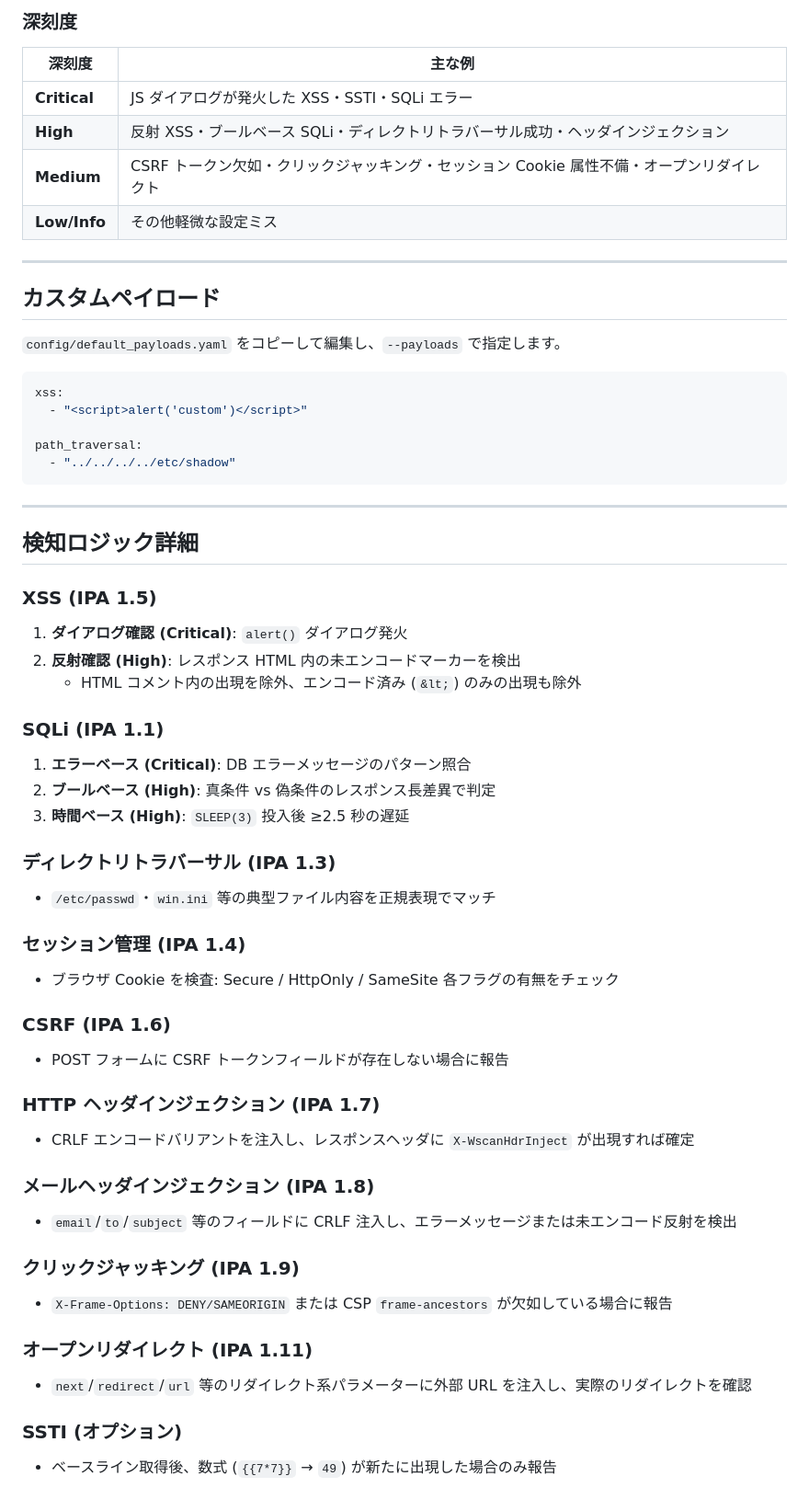
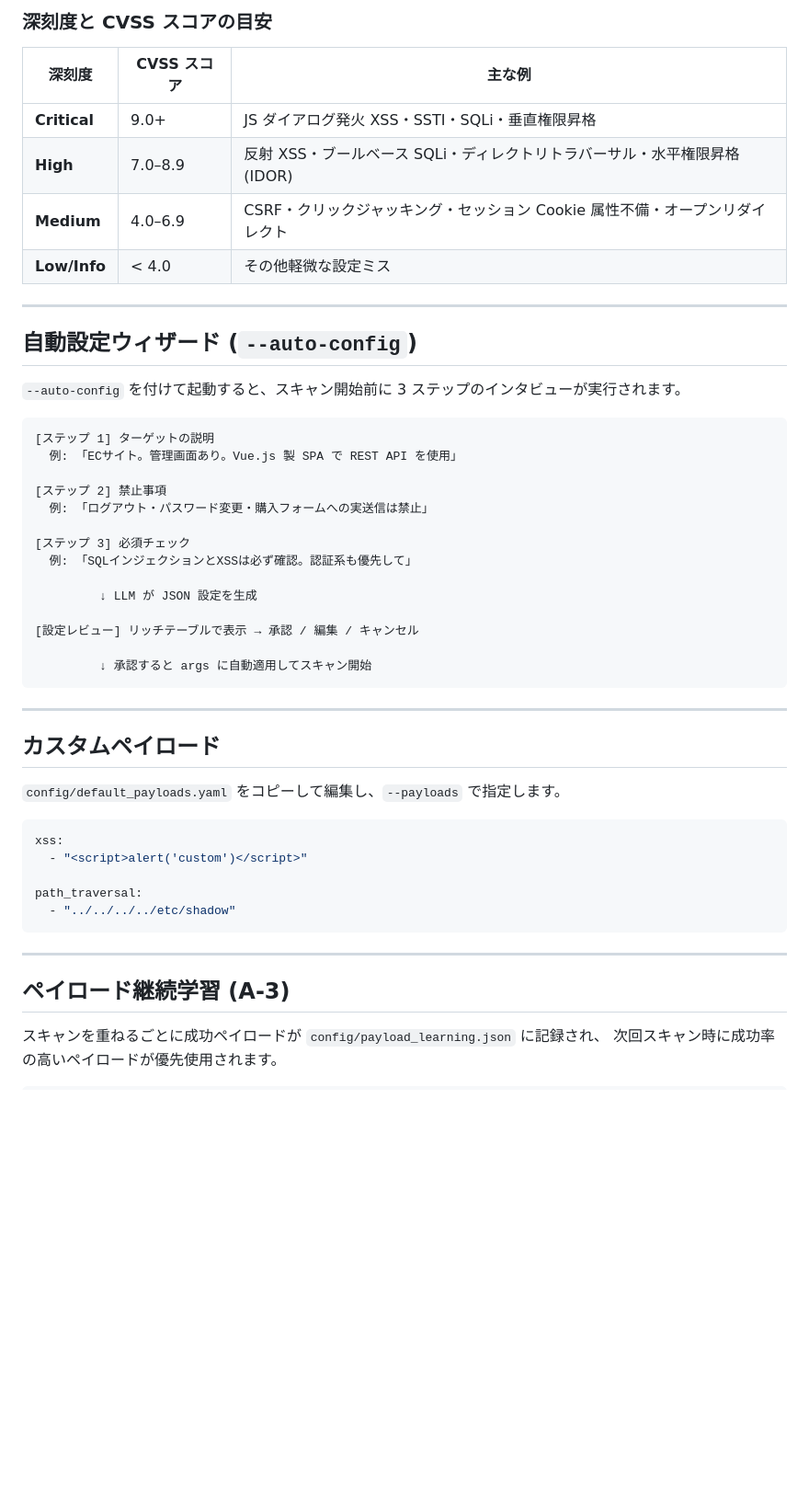
Before and after one commit to oudontabetai1-lab/AutoXSScheckTool, a Markdown page: README.md, the part around one of its changes. Shown at 92% size. Drawn GitHub-style; blank space fills up the shorter version.

````diff
--- a/README.md
+++ b/README.md
@@ -138,13 +254,36 @@ output/
 ```
 
-### 深刻度
+### 深刻度と CVSS スコアの目安
 
-| 深刻度 | 主な例 |
-|--------|-------|
-| **Critical** | JS ダイアログが発火した XSS・SSTI・SQLi エラー |
-| **High** | 反射 XSS・ブールベース SQLi・ディレクトリトラバーサル成功・ヘッダインジェクション |
-| **Medium** | CSRF トークン欠如・クリックジャッキング・セッション Cookie 属性不備・オープンリダイレクト |
-| **Low/Info** | その他軽微な設定ミス |
+| 深刻度 | CVSS スコア | 主な例 |
+|--------|------------|-------|
+| **Critical** | 9.0+ | JS ダイアログ発火 XSS・SSTI・SQLi・垂直権限昇格 |
+| **High** | 7.0–8.9 | 反射 XSS・ブールベース SQLi・ディレクトリトラバーサル・水平権限昇格 (IDOR) |
+| **Medium** | 4.0–6.9 | CSRF・クリックジャッキング・セッション Cookie 属性不備・オープンリダイレクト |
+| **Low/Info** | < 4.0 | その他軽微な設定ミス |
+
+---
+
+## 自動設定ウィザード (`--auto-config`)
+
+`--auto-config` を付けて起動すると、スキャン開始前に 3 ステップのインタビューが実行されます。
+
+```
+[ステップ 1] ターゲットの説明
+  例: 「ECサイト。管理画面あり。Vue.js 製 SPA で REST API を使用」
+
+[ステップ 2] 禁止事項
+  例: 「ログアウト・パスワード変更・購入フォームへの実送信は禁止」
+
+[ステップ 3] 必須チェック
+  例: 「SQLインジェクションとXSSは必ず確認。認証系も優先して」
+
+         ↓ LLM が JSON 設定を生成
+
+[設定レビュー] リッチテーブルで表示 → 承認 / 編集 / キャンセル
+
+         ↓ 承認すると args に自動適用してスキャン開始
+```
 
 ---
 
@@ -162,39 +301,8 @@ path_traversal:
 
 ---
 
-## 検知ロジック詳細
+## ペイロード継続学習 (A-3)
 
-### XSS (IPA 1.5)
-1. **ダイアログ確認 (Critical)**: `alert()` ダイアログ発火
-2. **反射確認 (High)**: レスポンス HTML 内の未エンコードマーカーを検出
-   - HTML コメント内の出現を除外、エンコード済み (`&lt;`) のみの出現も除外
+スキャンを重ねるごとに成功ペイロードが `config/payload_learning.json` に記録され、
+次回スキャン時に成功率の高いペイロードが優先使用されます。
 
-### SQLi (IPA 1.1)
-1. **エラーベース (Critical)**: DB エラーメッセージのパターン照合
-2. **ブールベース (High)**: 真条件 vs 偽条件のレスポンス長差異で判定
-3. **時間ベース (High)**: `SLEEP(3)` 投入後 ≥2.5 秒の遅延
-
-### ディレクトリトラバーサル (IPA 1.3)
-- `/etc/passwd`・`win.ini` 等の典型ファイル内容を正規表現でマッチ
-
-### セッション管理 (IPA 1.4)
-- ブラウザ Cookie を検査: Secure / HttpOnly / SameSite 各フラグの有無をチェック
-
-### CSRF (IPA 1.6)
-- POST フォームに CSRF トークンフィールドが存在しない場合に報告
-
-### HTTP ヘッダインジェクション (IPA 1.7)
-- CRLF エンコードバリアントを注入し、レスポンスヘッダに `X-WscanHdrInject` が出現すれば確定
-
-### メールヘッダインジェクション (IPA 1.8)
-- `email`/`to`/`subject` 等のフィールドに CRLF 注入し、エラーメッセージまたは未エンコード反射を検出
-
-### クリックジャッキング (IPA 1.9)
-- `X-Frame-Options: DENY/SAMEORIGIN` または CSP `frame-ancestors` が欠如している場合に報告
-
-### オープンリダイレクト (IPA 1.11)
-- `next`/`redirect`/`url` 等のリダイレクト系パラメーターに外部 URL を注入し、実際のリダイレクトを確認
-
-### SSTI (オプション)
-- ベースライン取得後、数式 (`{{7*7}}` → `49`) が新たに出現した場合のみ報告
-
````
Also changed, not shown: other parts of README.md (+222 -109 lines).
